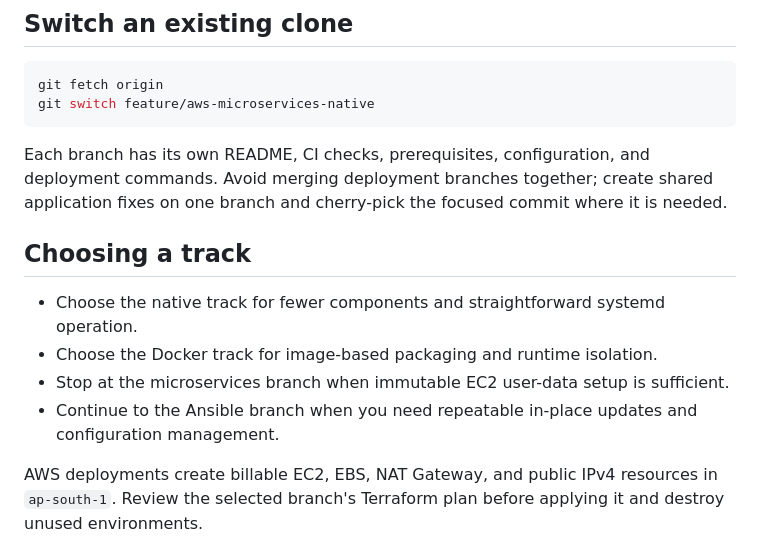
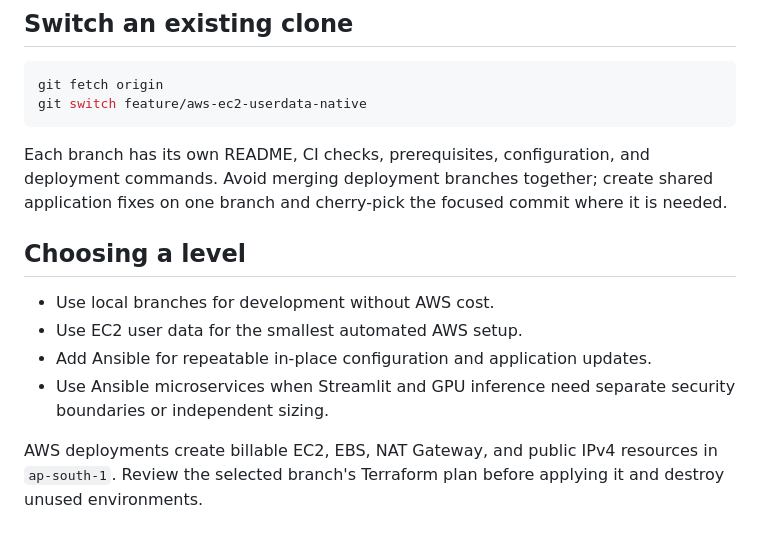
Before and after one commit to fredritchie/local-ai-assistant-ollama, a Markdown page: README.md, the part around one of its changes. Rendered like a GitHub page.

````diff
--- a/README.md
+++ b/README.md
@@ -78,7 +88,7 @@ Systems Manager Session Manager.
 
 ```bash
 git fetch origin
-git switch feature/aws-microservices-native
+git switch feature/aws-ec2-userdata-native
 ```
 
 Each branch has its own README, CI checks, prerequisites, configuration, and
@@ -86,15 +96,13 @@ deployment commands. Avoid merging deployment branches together; create shared
 application fixes on one branch and cherry-pick the focused commit where it is
 needed.
 
-## Choosing a track
+## Choosing a level
 
-- Choose the native track for fewer components and straightforward systemd
-  operation.
-- Choose the Docker track for image-based packaging and runtime isolation.
-- Stop at the microservices branch when immutable EC2 user-data setup is
-  sufficient.
-- Continue to the Ansible branch when you need repeatable in-place updates and
-  configuration management.
+- Use local branches for development without AWS cost.
+- Use EC2 user data for the smallest automated AWS setup.
+- Add Ansible for repeatable in-place configuration and application updates.
+- Use Ansible microservices when Streamlit and GPU inference need separate
+  security boundaries or independent sizing.
 
 AWS deployments create billable EC2, EBS, NAT Gateway, and public IPv4
 resources in `ap-south-1`. Review the selected branch's Terraform plan before
````
Also changed, not shown: other parts of README.md (+25 -15 lines).
